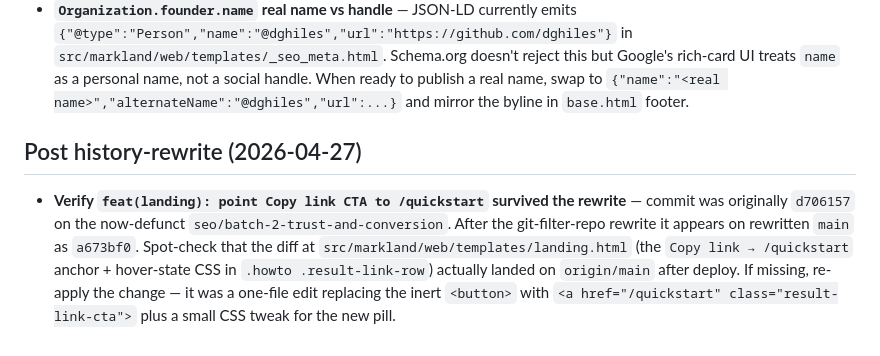
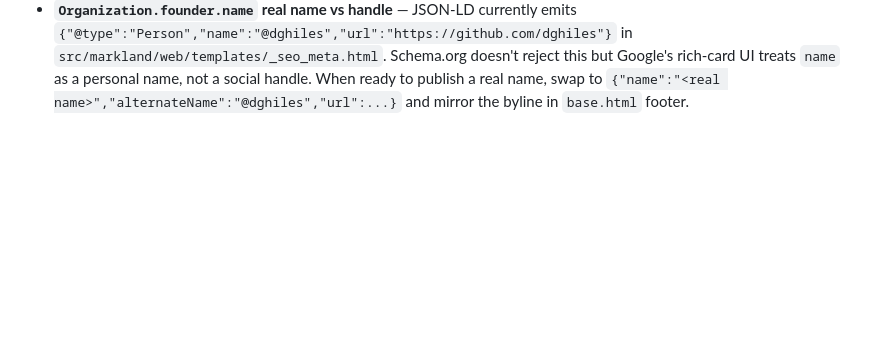
Before and after one commit to dghiles/markland, a Markdown page: docs/FOLLOW-UPS.md, the part around the change. Rendered like a GitHub page; blank space fills up the shorter version.

```diff
--- a/docs/FOLLOW-UPS.md
+++ b/docs/FOLLOW-UPS.md
@@ -156,15 +156,3 @@ post-launch sprint should pick up.
   social handle. When ready to publish a real name, swap to
   `{"name":"<real name>","alternateName":"@dghiles","url":...}` and mirror
   the byline in `base.html` footer.
-
-## Post history-rewrite (2026-04-27)
-
-- **Verify `feat(landing): point Copy link CTA to /quickstart` survived the
-  rewrite** — commit was originally `d706157` on the now-defunct
-  `seo/batch-2-trust-and-conversion`. After the git-filter-repo rewrite it
-  appears on rewritten `main` as `a673bf0`. Spot-check that the diff at
-  `src/markland/web/templates/landing.html` (the `Copy link → /quickstart`
-  anchor + hover-state CSS in `.howto .result-link-row`) actually landed on
-  `origin/main` after deploy. If missing, re-apply the change — it was a
-  one-file edit replacing the inert `<button>` with `<a href="/quickstart"
-  class="result-link-cta">` plus a small CSS tweak for the new pill.
```
Also changed, not shown: docs/ROADMAP.md (+14 -9 lines).
